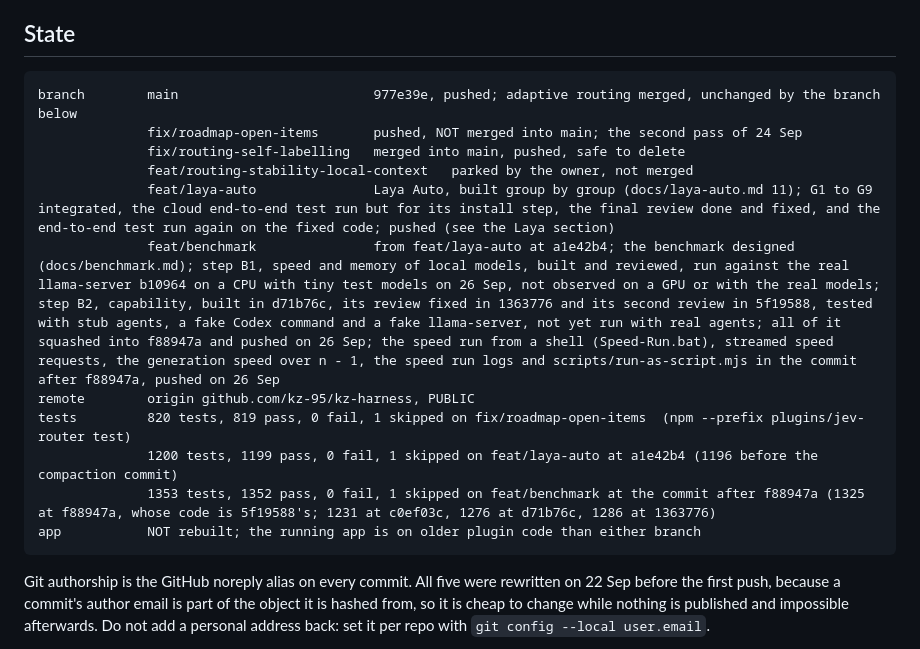
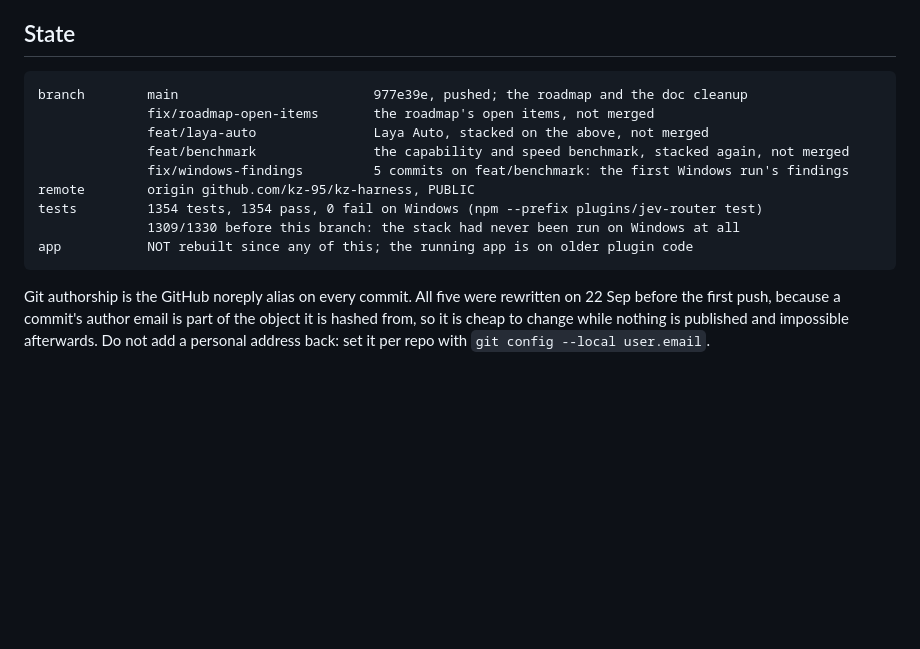
Before and after one commit to kz-95/kz-harness, a Markdown page: docs/handoff.md, the part around the change. GitHub-like rendering; blank space fills up the shorter version.

Commit message:
docs: the handoff carries the branch stack and the Windows result

````diff
--- a/docs/handoff.md
+++ b/docs/handoff.md
@@ -11,17 +11,15 @@ unless it says otherwise. Where something is unverified it says so.
 ## State
 
 ```
-branch        main                         977e39e, pushed; adaptive routing merged, unchanged by the branch below
-              fix/roadmap-open-items       pushed, NOT merged into main; the second pass of 24 Sep
-              fix/routing-self-labelling   merged into main, pushed, safe to delete
-              feat/routing-stability-local-context   parked by the owner, not merged
-              feat/laya-auto               Laya Auto, built group by group (docs/laya-auto.md 11); G1 to G9 integrated, the cloud end-to-end test run but for its install step, the final review done and fixed, and the end-to-end test run again on the fixed code; pushed (see the Laya section)
-              feat/benchmark               from feat/laya-auto at a1e42b4; the benchmark designed (docs/benchmark.md); step B1, speed and memory of local models, built and reviewed, run against the real llama-server b10964 on a CPU with tiny test models on 26 Sep, not observed on a GPU or with the real models; step B2, capability, built in d71b76c, its review fixed in 1363776 and its second review in 5f19588, tested with stub agents, a fake Codex command and a fake llama-server, not yet run with real agents; all of it squashed into f88947a and pushed on 26 Sep; the speed run from a shell (Speed-Run.bat), streamed speed requests, the generation speed over n - 1, the speed run logs and scripts/run-as-script.mjs in the commit after f88947a, pushed on 26 Sep
+branch        main                         977e39e, pushed; the roadmap and the doc cleanup
+              fix/roadmap-open-items       the roadmap's open items, not merged
+              feat/laya-auto               Laya Auto, stacked on the above, not merged
+              feat/benchmark               the capability and speed benchmark, stacked again, not merged
+              fix/windows-findings         5 commits on feat/benchmark: the first Windows run's findings
 remote        origin github.com/kz-95/kz-harness, PUBLIC
-tests         820 tests, 819 pass, 0 fail, 1 skipped on fix/roadmap-open-items  (npm --prefix plugins/jev-router test)
-              1200 tests, 1199 pass, 0 fail, 1 skipped on feat/laya-auto at a1e42b4 (1196 before the compaction commit)
-              1353 tests, 1352 pass, 0 fail, 1 skipped on feat/benchmark at the commit after f88947a (1325 at f88947a, whose code is 5f19588's; 1231 at c0ef03c, 1276 at d71b76c, 1286 at 1363776)
-app           NOT rebuilt; the running app is on older plugin code than either branch
+tests         1354 tests, 1354 pass, 0 fail on Windows (npm --prefix plugins/jev-router test)
+              1309/1330 before this branch: the stack had never been run on Windows at all
+app           NOT rebuilt since any of this; the running app is on older plugin code
 ```
 
 Git authorship is the GitHub noreply alias on every commit. All five were rewritten on 22 Sep
````
Also changed, not shown: docs/windows-findings.md (deleted, +0 -193 lines).
